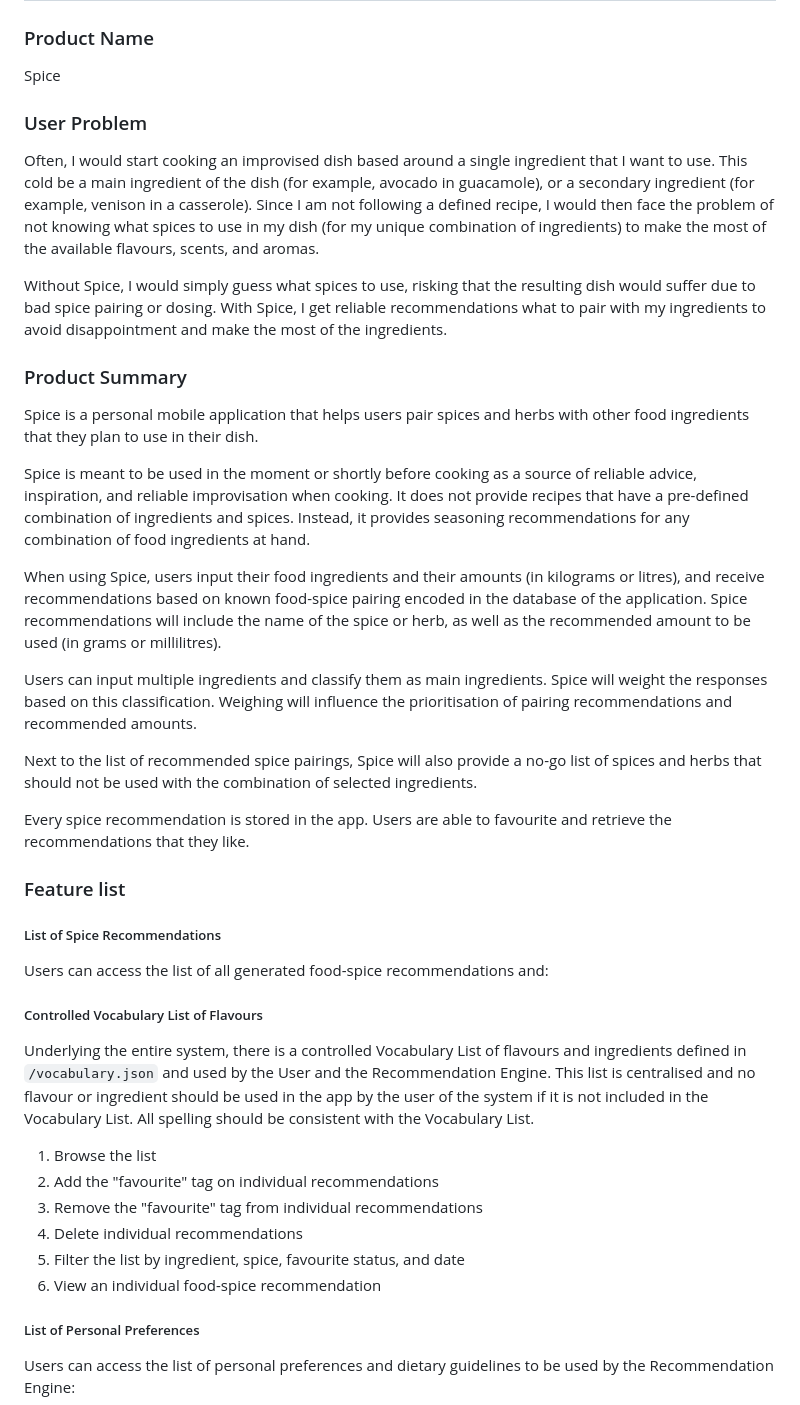
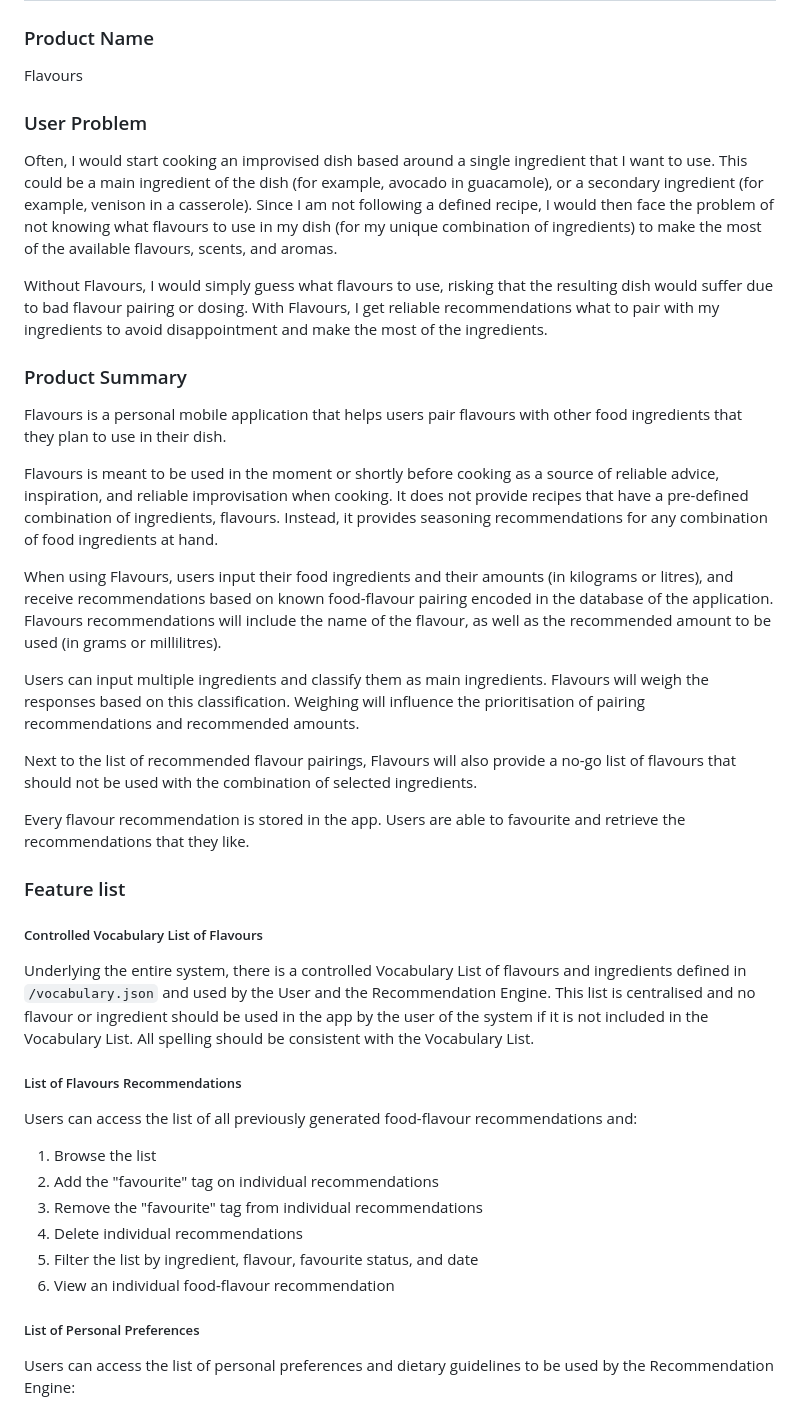
Before and after one commit to marek-kultys/spice, a Markdown page: product-definition.md, the part around one of its changes. GitHub-like rendering.

```diff
--- a/product-definition.md
+++ b/product-definition.md
@@ -1,38 +1,40 @@
 # Product Definition Document
 
 ### Product Name
-Spice
+Flavours
 
 ### User Problem
-Often, I would start cooking an improvised dish based around a single ingredient that I want to use. This cold be a main ingredient of the dish (for example, avocado in guacamole), or a secondary ingredient (for example, venison in a casserole). Since I am not following a defined recipe, I would then face the problem of not knowing what spices to use in my dish (for my unique combination of ingredients) to make the most of the available flavours, scents, and aromas.
+Often, I would start cooking an improvised dish based around a single ingredient that I want to use. This could be a main ingredient of the dish (for example, avocado in guacamole), or a secondary ingredient (for example, venison in a casserole). Since I am not following a defined recipe, I would then face the problem of not knowing what flavours to use in my dish (for my unique combination of ingredients) to make the most of the available flavours, scents, and aromas.
 
-Without Spice, I would simply guess what spices to use, risking that the resulting dish would suffer due to bad spice pairing or dosing. With Spice, I get reliable recommendations what to pair with my ingredients to avoid disappointment and make the most of the ingredients.
+Without Flavours, I would simply guess what flavours to use, risking that the resulting dish would suffer due to bad flavour pairing or dosing. With Flavours, I get reliable recommendations what to pair with my ingredients to avoid disappointment and make the most of the ingredients.
 
 ### Product Summary
-Spice is a personal mobile application that helps users pair spices and herbs with other food ingredients that they plan to use in their dish.
+Flavours is a personal mobile application that helps users pair flavours with other food ingredients that they plan to use in their dish.
 
-Spice is meant to be used in the moment or shortly before cooking as a source of reliable advice, inspiration, and reliable improvisation when cooking. It does not provide recipes that have a pre-defined combination of ingredients and spices. Instead, it provides seasoning recommendations for any combination of food ingredients at hand.
+Flavours is meant to be used in the moment or shortly before cooking as a source of reliable advice, inspiration, and reliable improvisation when cooking. It does not provide recipes that have a pre-defined combination of ingredients, flavours. Instead, it provides seasoning recommendations for any combination of food ingredients at hand.
 
-When using Spice, users input their food ingredients and their amounts (in kilograms or litres), and receive recommendations based on known food-spice pairing encoded in the database of the application. Spice recommendations will include the name of the spice or herb, as well as the recommended amount to be used (in grams or millilitres).
+When using Flavours, users input their food ingredients and their amounts (in kilograms or litres), and receive recommendations based on known food-flavour pairing encoded in the database of the application. Flavours recommendations will include the name of the flavour, as well as the recommended amount to be used (in grams or millilitres).
 
-Users can input multiple ingredients and classify them as main ingredients. Spice will weight the responses based on this classification. Weighing will influence the prioritisation of pairing recommendations and recommended amounts.
+Users can input multiple ingredients and classify them as main ingredients. Flavours will weigh the responses based on this classification. Weighing will influence the prioritisation of pairing recommendations and recommended amounts.
 
-Next to the list of recommended spice pairings, Spice will also provide a no-go list of spices and herbs that should not be used with the combination of selected ingredients.
+Next to the list of recommended flavour pairings, Flavours will also provide a no-go list of flavours that should not be used with the combination of selected ingredients.
 
-Every spice recommendation is stored in the app. Users are able to favourite and retrieve the recommendations that they like.
+Every flavour recommendation is stored in the app. Users are able to favourite and retrieve the recommendations that they like.
 
 ### Feature list
 
-##### List of Spice Recommendations
-Users can access the list of all generated food-spice recommendations and:
 ##### Controlled Vocabulary List of Flavours
 Underlying the entire system, there is a controlled Vocabulary List of flavours and ingredients defined in `/vocabulary.json` and used by the User and the Recommendation Engine. This list is centralised and no flavour or ingredient should be used in the app by the user of the system if it is not included in the Vocabulary List. All spelling should be consistent with the Vocabulary List.
+
+##### List of Flavours Recommendations
+Users can access the list of all previously generated food-flavour recommendations and:
 1. Browse the list
 2. Add the "favourite" tag on individual recommendations
 3. Remove the "favourite" tag from individual recommendations
 4. Delete individual recommendations
-5. Filter the list by ingredient, spice, favourite status, and date
-6. View an individual food-spice recommendation
+5. Filter the list by ingredient, flavour, favourite status, and date
+6. View an individual food-flavour recommendation
+
 ##### List of Personal Preferences
 Users can access the list of personal preferences and dietary guidelines to be used by the Recommendation Engine:
 1. Browse the list of entred preferences
```
Also changed, not shown: other parts of product-definition.md (+14 -20 lines).
